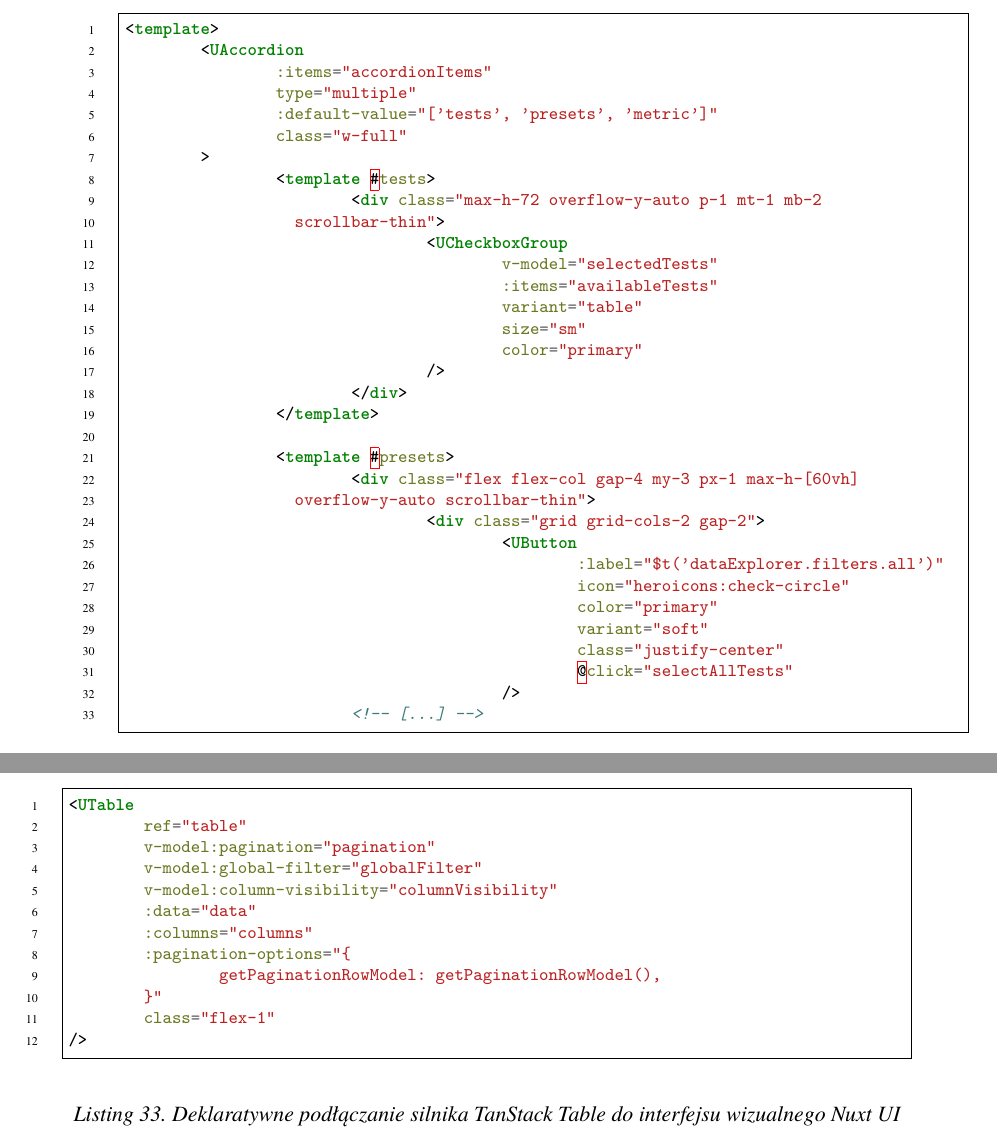
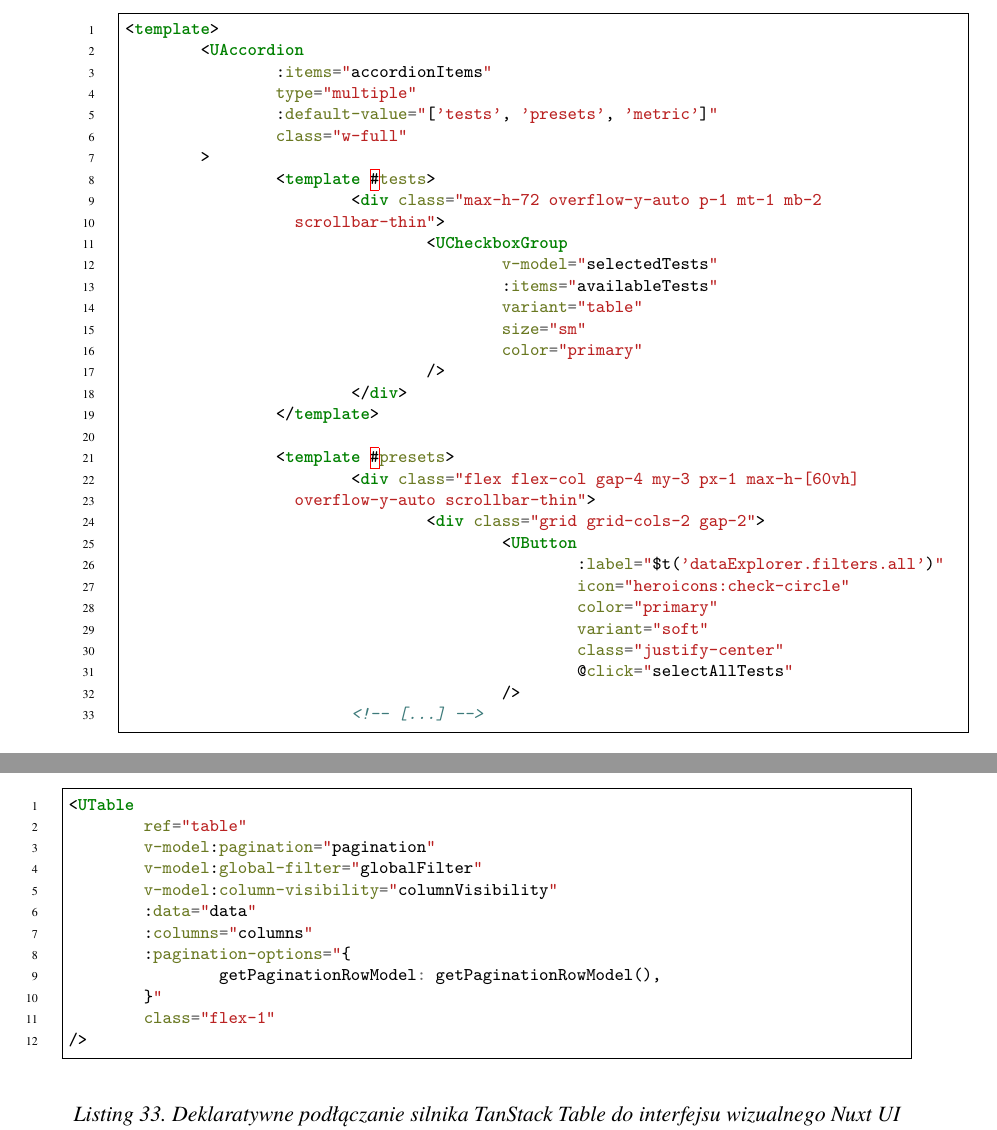
Before and after one commit to Niewiaro/ESPy-Nexus, a LaTeX thesis (thesis/main.tex, which reads thesis/chapters/07_nuxt.tex): two parts of pages 77 and 78 of 110, joined at a grey line, cut so that both start at the same text. Compiled offline with pdfLaTeX.

Commit message:
fix: update code highlighting language from HTML to Vue in listings for consistency

```diff
--- a/thesis/chapters/07_nuxt.tex
+++ b/thesis/chapters/07_nuxt.tex
@@ -433,7 +433,7 @@ Przykład wykorzystania gotowych kontrolerów do budowy zaawansowanego panelu fi
 \begin{listing}[htbp]
 	\caption{Deklaratywna budowa interfejsu sterującego z~użyciem zoptymalizowanych komponentów Nuxt UI (\texttt{DataExplorerFilters.vue}) \cite{espy_nexus_nuxt_dashboard}.}
 	\label{lst:data_explorer_filters}
-	\begin{minted}[fontsize=\footnotesize, linenos]{html}
+	\begin{minted}[fontsize=\footnotesize, linenos]{vue}
 <template>
 	<UAccordion
 		:items="accordionItems"
@@ -492,7 +492,7 @@ Rozwiązanie to jest w~pełni zintegrowane z~komponentem Nuxt UI \texttt{<UTable
 \begin{listing}[htbp]
 	\caption{Deklaratywne podłączanie silnika TanStack Table do interfejsu wizualnego Nuxt UI (\texttt{data.vue}) \cite{espy_nexus_nuxt_dashboard}.}
 	\label{lst:data_vue_table}
-	\begin{minted}[fontsize=\footnotesize, linenos]{html}
+	\begin{minted}[fontsize=\footnotesize, linenos]{vue}
 <UTable
 	ref="table"
 	v-model:pagination="pagination"
```
Also changed, not shown: thesis/chapters/07_nuxt.tex (2 more changed lines).
